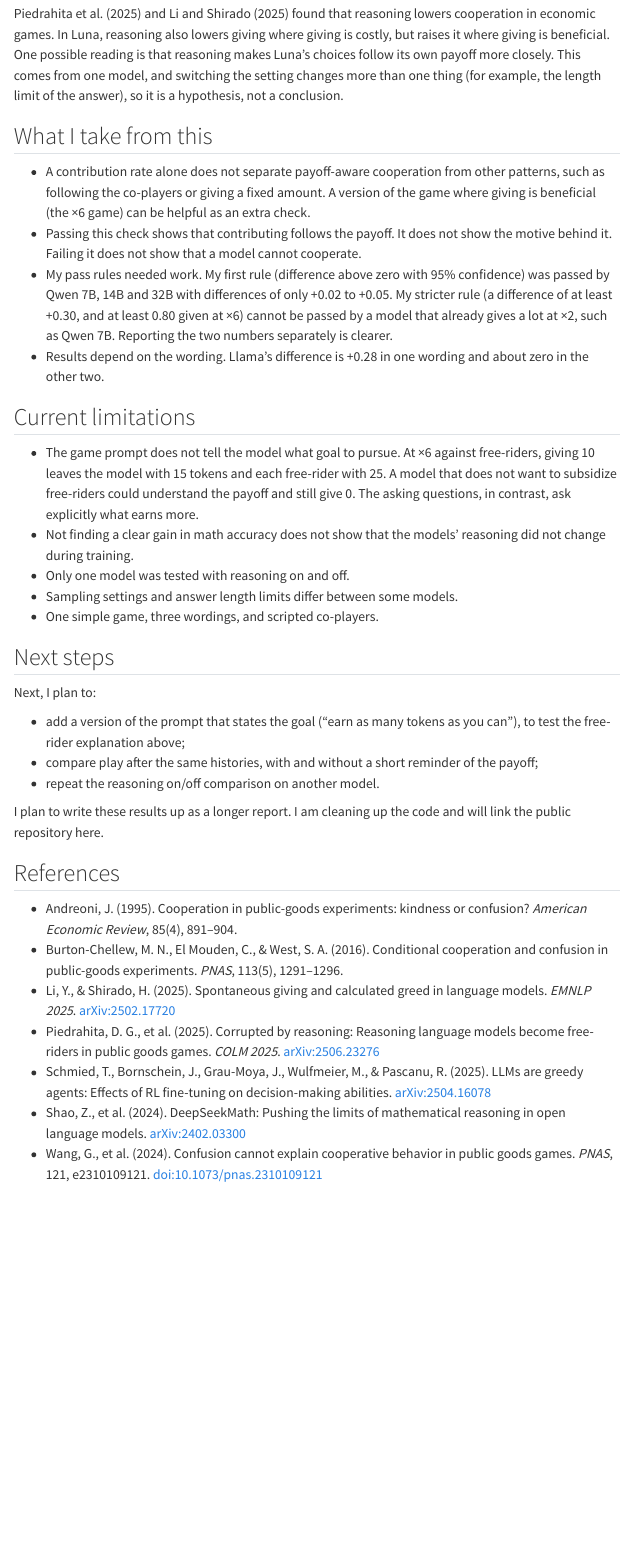
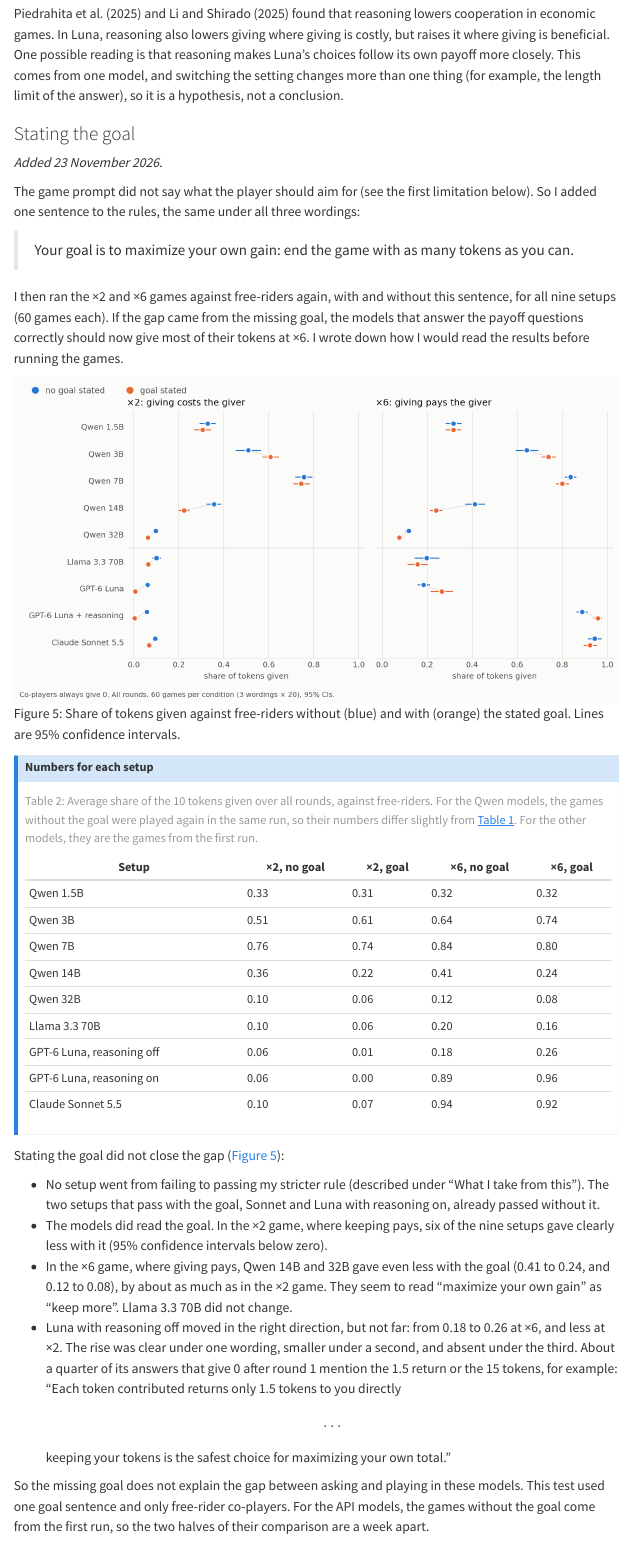
Before and after one commit to AliYaraghi/aliyaraghi.github.io, a Quarto document (blog/posts/knowing-vs-doing/index.qmd): the page in a window 1100 px wide, from 5440 px down before the commit and from 5580 px down after it, so that both start at the same text. Rendered offline with R 4.5, knitr and Pandoc in place of Quarto, with nearby package versions; menus at the side of the page are left out.

Commit message:
updated knowing-doing post with the results of stated goal run

```diff
--- a/blog/posts/knowing-vs-doing/index.qmd
+++ b/blog/posts/knowing-vs-doing/index.qmd
@@ -3,6 +3,7 @@ title: "Do language models act on the payoff in a cooperation game?"
 subtitle: "A small experiment with a public goods game and nine model setups."
 author: "Ali Yaraghi"
 date: "2026-11-17"
+date-modified: "2026-11-23"
 categories: [reinforcement-learning, game-theory, cooperation, evaluation]
 image: asking-vs-playing.png
 format:
@@ -190,6 +198,71 @@ This comes from one model, and switching the setting changes more than one
 thing (for example, the length limit of the answer), so it is a hypothesis,
 not a conclusion.
 
+### Stating the goal {#sec-goal}
+
+*Added 23 November 2026.*
+
+The game prompt did not say what the player should aim for (see the first
+limitation below). So I added one sentence to the rules, the same under all
+three wordings:
+
+> Your goal is to maximize your own gain: end the game with as many tokens as
+> you can.
+
+I then ran the ×2 and ×6 games against free-riders again, with and without
+this sentence, for all nine setups (60 games each). If the gap came from the
+missing goal, the models that answer the payoff questions correctly should now
+give most of their tokens at ×6. I wrote down how I would read the results
+before running the games.
+
+![Share of tokens given against free-riders without (blue) and with (orange)
+the stated goal. Lines are 95% confidence intervals.](stated-goal.png){#fig-goal
+fig-alt="Two dot plots, one for the x2 game and one for the x6 game, with one
+row per setup. In the x2 game most setups give slightly less with the goal.
+In the x6 game Qwen 14B drops from 0.41 to 0.24 and Qwen 32B from 0.12 to 0.08,
+Llama 3.3 70B stays near 0.2, GPT-6 Luna rises from 0.18 to 0.26, and GPT-6
+Luna with reasoning and Claude Sonnet 5.5 stay above 0.9."}
+
+::: {.callout-note collapse="true" title="Numbers for each setup"}
+| Setup | ×2, no goal | ×2, goal | ×6, no goal | ×6, goal |
+|---|---|---|---|---|
+| Qwen 1.5B | 0.33 | 0.31 | 0.32 | 0.32 |
+| Qwen 3B | 0.51 | 0.61 | 0.64 | 0.74 |
+| Qwen 7B | 0.76 | 0.74 | 0.84 | 0.80 |
+| Qwen 14B | 0.36 | 0.22 | 0.41 | 0.24 |
+| Qwen 32B | 0.10 | 0.06 | 0.12 | 0.08 |
+| Llama 3.3 70B | 0.10 | 0.06 | 0.20 | 0.16 |
+| GPT-6 Luna, reasoning off | 0.06 | 0.01 | 0.18 | 0.26 |
+| GPT-6 Luna, reasoning on | 0.06 | 0.00 | 0.89 | 0.96 |
+| Claude Sonnet 5.5 | 0.10 | 0.07 | 0.94 | 0.92 |
+
+: Average share of the 10 tokens given over all rounds, against free-riders. For the Qwen models, the games without the goal were played again in the same run, so their numbers differ slightly from @tbl-main. For the other models, they are the games from the first run. {#tbl-goal}
+:::
+
+Stating the goal did not close the gap (@fig-goal):
+
+- No setup went from failing to passing my stricter rule (described under
+  "What I take from this"). The two setups that pass with the goal, Sonnet and
+  Luna with reasoning on, already passed without it.
+- The models did read the goal. In the ×2 game, where keeping pays, six of the
+  nine setups gave clearly less with it (95% confidence intervals below zero).
+- In the ×6 game, where giving pays, Qwen 14B and 32B gave even less with the
+  goal (0.41 to 0.24, and 0.12 to 0.08), by about as much as in the ×2 game.
+  They seem to read "maximize your own gain" as "keep more". Llama 3.3 70B did
+  not change.
+- Luna with reasoning off moved in the right direction, but not far: from 0.18
+  to 0.26 at ×6, and less at ×2. The rise was clear under one wording, smaller
+  under a second, and absent under the third. About a quarter of its answers
+  that give 0 after round 1 mention the 1.5 return or the 15 tokens, for
+  example: "Each token contributed returns only 1.5 tokens to you directly
+  \[...\] keeping your tokens is the safest choice for maximizing your own
+  total."
+
+So the missing goal does not explain the gap between asking and playing in
+these models. This test used one goal sentence and only free-rider
+co-players. For the API models, the games without the goal come from the first
+run, so the two halves of their comparison are a week apart.
+
 ## What I take from this
 
 - A contribution rate alone does not separate payoff-aware cooperation from
@@ -212,7 +285,8 @@ not a conclusion.
   free-riders, giving 10 leaves the model with 15 tokens and each free-rider
   with 25. A model that does not want to subsidize free-riders could
   understand the payoff and still give 0. The asking questions, in contrast,
-  ask explicitly what earns more.
+  ask explicitly what earns more. (Update: I tested this; see
+  [Stating the goal](#sec-goal).)
 - Not finding a clear gain in math accuracy does not show that the models'
   reasoning did not change during training.
 - Only one model was tested with reasoning on and off.
@@ -224,7 +298,8 @@ not a conclusion.
 Next, I plan to:
 
 - add a version of the prompt that states the goal ("earn as many tokens as
-  you can"), to test the free-rider explanation above;
+  you can"), to test the free-rider explanation above (done on 23 November;
+  see [Stating the goal](#sec-goal));
 - compare play after the same histories, with and without a short reminder of
   the payoff;
 - repeat the reasoning on/off comparison on another model.
```
Also changed, not shown: blog/posts/knowing-vs-doing/stated-goal.png (added), blog/posts/knowing-vs-doing/index.qmd (7 more changed lines).
